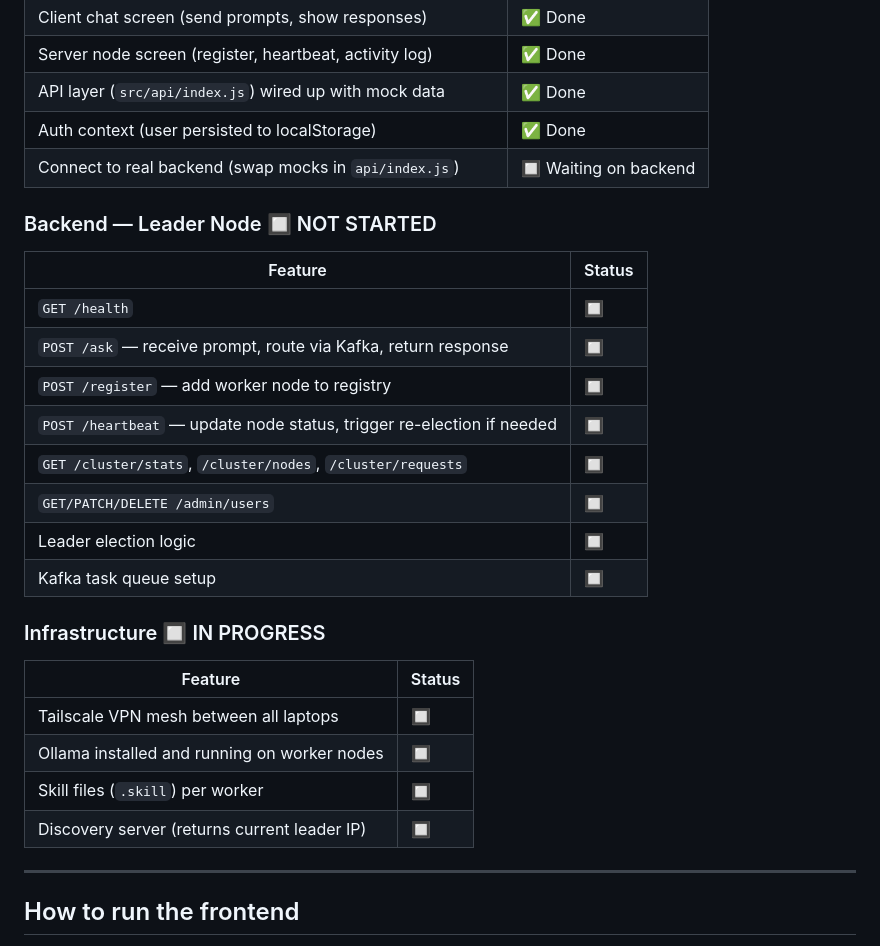
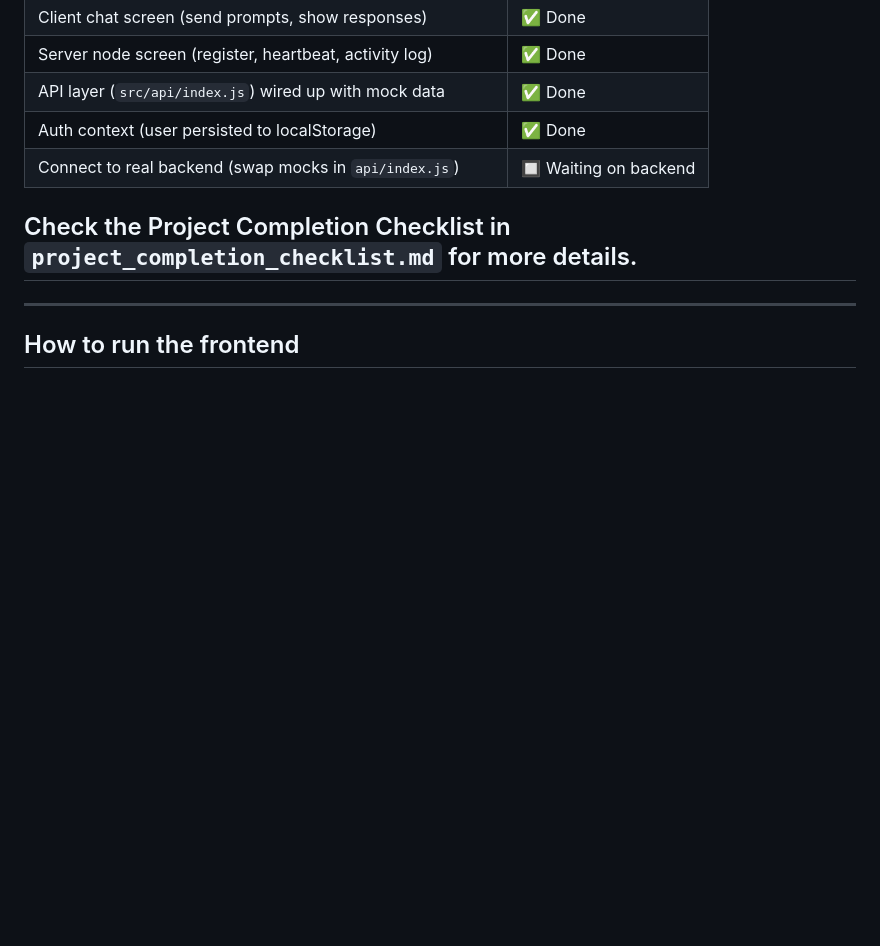
Before and after one commit to cmpe-273-enterprise-distributed-systems/distributed_system_project, a Markdown page: README.md, the part around the change. Drawn GitHub-style; blank space fills up the shorter version.

```diff
--- a/README.md
+++ b/README.md
@@ -58,8 +58,11 @@ A distributed system where laptops pool compute over a VPN to run local AI model
 | Server node screen (register, heartbeat, activity log) | ✅ Done |
 | API layer (`src/api/index.js`) wired up with mock data | ✅ Done |
 | Auth context (user persisted to localStorage) | ✅ Done |
-| Connect to real backend (swap mocks in `api/index.js`) | 🔲 Waiting on backend |
+| Connect to real backend (swap mocks in `api/index.js`) | 🔲 Waiting on backend
 
+## Check the Project Completion Checklist in `project_completion_checklist.md` for more details.
+
+<!--
 ### Backend — Leader Node 🔲 NOT STARTED
 | Feature | Status |
 |---|---|
@@ -78,7 +81,7 @@ A distributed system where laptops pool compute over a VPN to run local AI model
 | Tailscale VPN mesh between all laptops | 🔲 |
 | Ollama installed and running on worker nodes | 🔲 |
 | Skill files (`.skill`) per worker | 🔲 |
-| Discovery server (returns current leader IP) | 🔲 |
+| Discovery server (returns current leader IP) | 🔲 | -->
 
 ---
 
```
Also changed, not shown: architecture_scenarios.md (added, +46 -0 lines), project_completion_checklist.md (added, +34 -0 lines).
